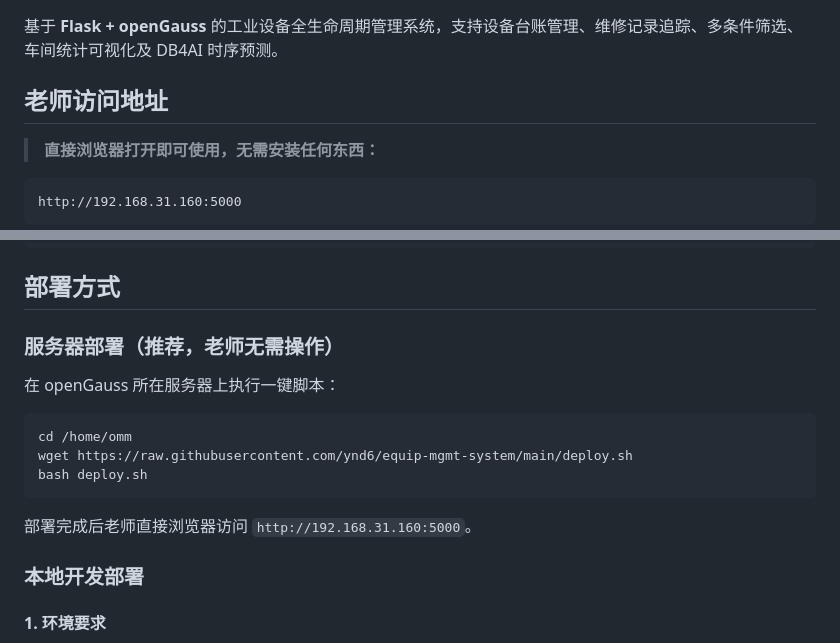
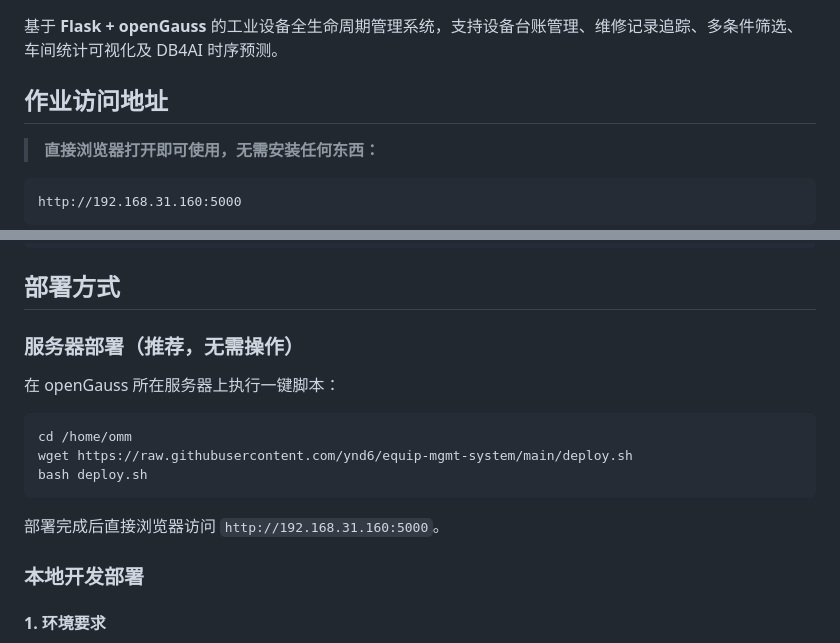
Before and after one commit to ydn6/equip-mgmt-system, a Markdown page: README.md, 2 parts joined by grey strips. Drawn GitHub-style.

Commit message:
Update README for clarity and access instructions

````diff
--- a/README.md
+++ b/README.md
@@ -2,7 +2,7 @@
 
 基于 **Flask + openGauss** 的工业设备全生命周期管理系统，支持设备台账管理、维修记录追踪、多条件筛选、车间统计可视化及 DB4AI 时序预测。
 
-## 老师访问地址
+## 作业访问地址
 
 > **直接浏览器打开即可使用，无需安装任何东西：**
 
@@ -58,7 +58,7 @@ opengauss-python/
 
 ## 部署方式
 
-### 服务器部署（推荐，老师无需操作）
+### 服务器部署（推荐，无需操作）
 
 在 openGauss 所在服务器上执行一键脚本：
 
@@ -68,7 +68,7 @@ wget https://raw.githubusercontent.com/ynd6/equip-mgmt-system/main/deploy.sh
 bash deploy.sh
 ```
 
-部署完成后老师直接浏览器访问 `http://192.168.31.160:5000`。
+部署完成后直接浏览器访问 `http://192.168.31.160:5000`。
 
 ### 本地开发部署
 
````
